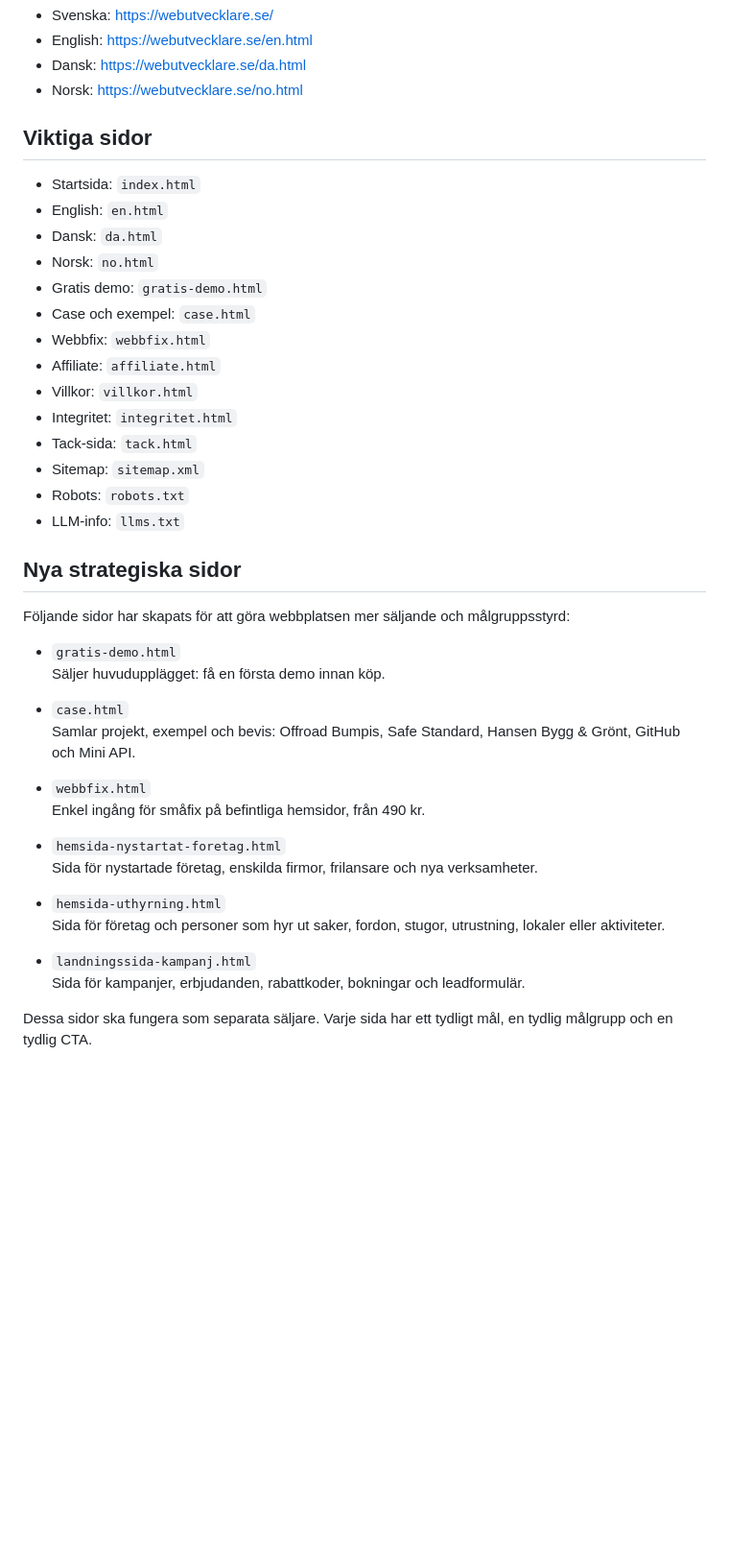
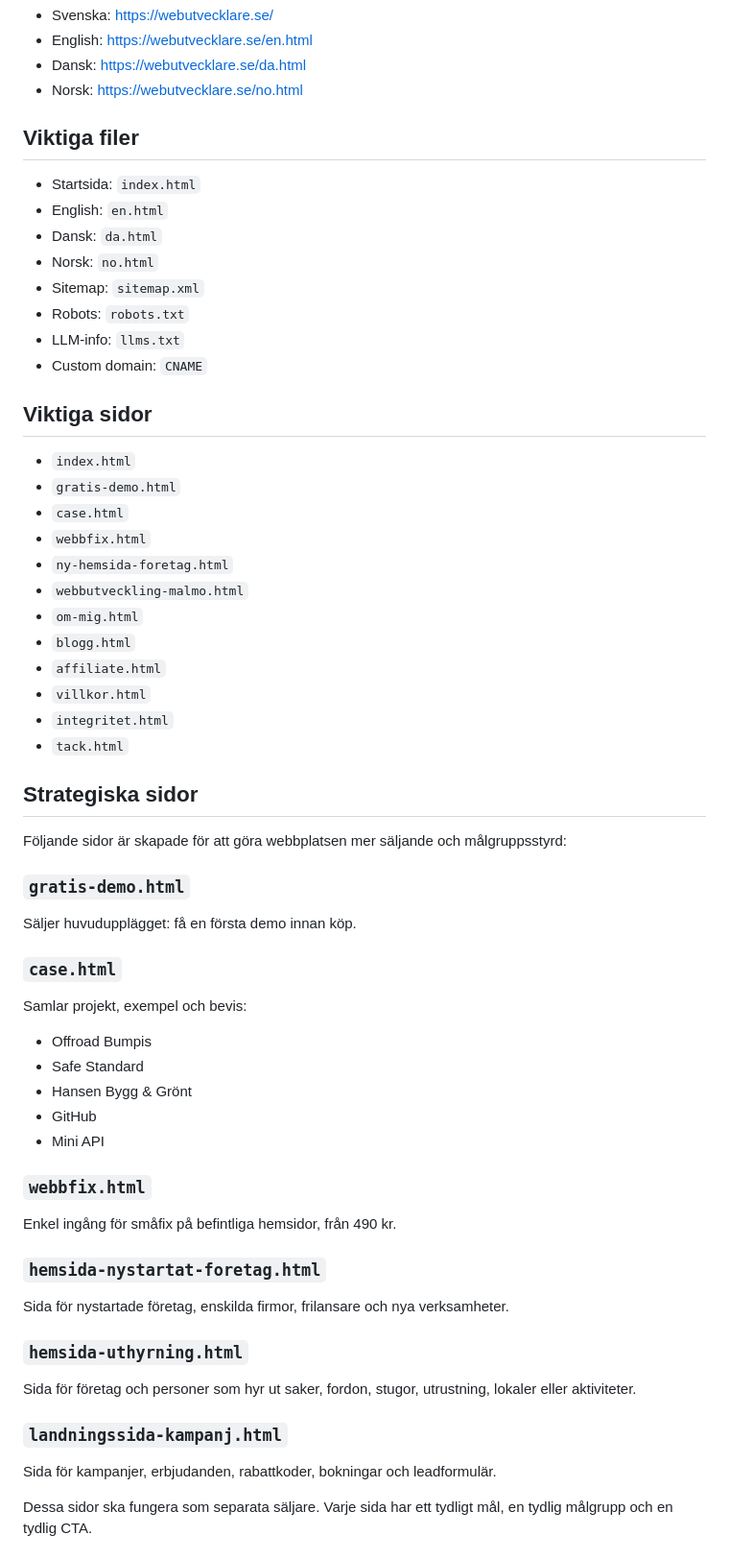
Before and after one commit to EricaNordlof/ericanordlof.github.io, a Markdown page: README.md, the part around one of its changes. Shown at 96% size. GitHub-like rendering; blank space fills up the shorter version.

```diff
--- a/README.md
+++ b/README.md
@@ -50,44 +74,65 @@ Nordlöf Nordic bygger en första demo innan kunden bestämmer sig. Det minskar
 - Dansk: https://webutvecklare.se/da.html
 - Norsk: https://webutvecklare.se/no.html
 
-## Viktiga sidor
+## Viktiga filer
 
 - Startsida: `index.html`
 - English: `en.html`
 - Dansk: `da.html`
 - Norsk: `no.html`
-- Gratis demo: `gratis-demo.html`
-- Case och exempel: `case.html`
-- Webbfix: `webbfix.html`
-- Affiliate: `affiliate.html`
-- Villkor: `villkor.html`
-- Integritet: `integritet.html`
-- Tack-sida: `tack.html`
 - Sitemap: `sitemap.xml`
 - Robots: `robots.txt`
 - LLM-info: `llms.txt`
+- Custom domain: `CNAME`
 
-## Nya strategiska sidor
+## Viktiga sidor
 
-Följande sidor har skapats för att göra webbplatsen mer säljande och målgruppsstyrd:
+- `index.html`
+- `gratis-demo.html`
+- `case.html`
+- `webbfix.html`
+- `ny-hemsida-foretag.html`
+- `webbutveckling-malmo.html`
+- `om-mig.html`
+- `blogg.html`
+- `affiliate.html`
+- `villkor.html`
+- `integritet.html`
+- `tack.html`
 
-- `gratis-demo.html`
-  Säljer huvudupplägget: få en första demo innan köp.
+## Strategiska sidor
 
-- `case.html`
-  Samlar projekt, exempel och bevis: Offroad Bumpis, Safe Standard, Hansen Bygg & Grönt, GitHub och Mini API.
+Följande sidor är skapade för att göra webbplatsen mer säljande och målgruppsstyrd:
 
-- `webbfix.html`
-  Enkel ingång för småfix på befintliga hemsidor, från 490 kr.
+### `gratis-demo.html`
 
-- `hemsida-nystartat-foretag.html`
-  Sida för nystartade företag, enskilda firmor, frilansare och nya verksamheter.
+Säljer huvudupplägget: få en första demo innan köp.
 
-- `hemsida-uthyrning.html`
-  Sida för företag och personer som hyr ut saker, fordon, stugor, utrustning, lokaler eller aktiviteter.
+### `case.html`
 
-- `landningssida-kampanj.html`
-  Sida för kampanjer, erbjudanden, rabattkoder, bokningar och leadformulär.
+Samlar projekt, exempel och bevis:
+
+- Offroad Bumpis
+- Safe Standard
+- Hansen Bygg & Grönt
+- GitHub
+- Mini API
+
+### `webbfix.html`
+
+Enkel ingång för småfix på befintliga hemsidor, från 490 kr.
+
+### `hemsida-nystartat-foretag.html`
+
+Sida för nystartade företag, enskilda firmor, frilansare och nya verksamheter.
+
+### `hemsida-uthyrning.html`
+
+Sida för företag och personer som hyr ut saker, fordon, stugor, utrustning, lokaler eller aktiviteter.
+
+### `landningssida-kampanj.html`
+
+Sida för kampanjer, erbjudanden, rabattkoder, bokningar och leadformulär.
 
 Dessa sidor ska fungera som separata säljare. Varje sida har ett tydligt mål, en tydlig målgrupp och en tydlig CTA.
 
```
Also changed, not shown: other parts of README.md (+183 -26 lines).
